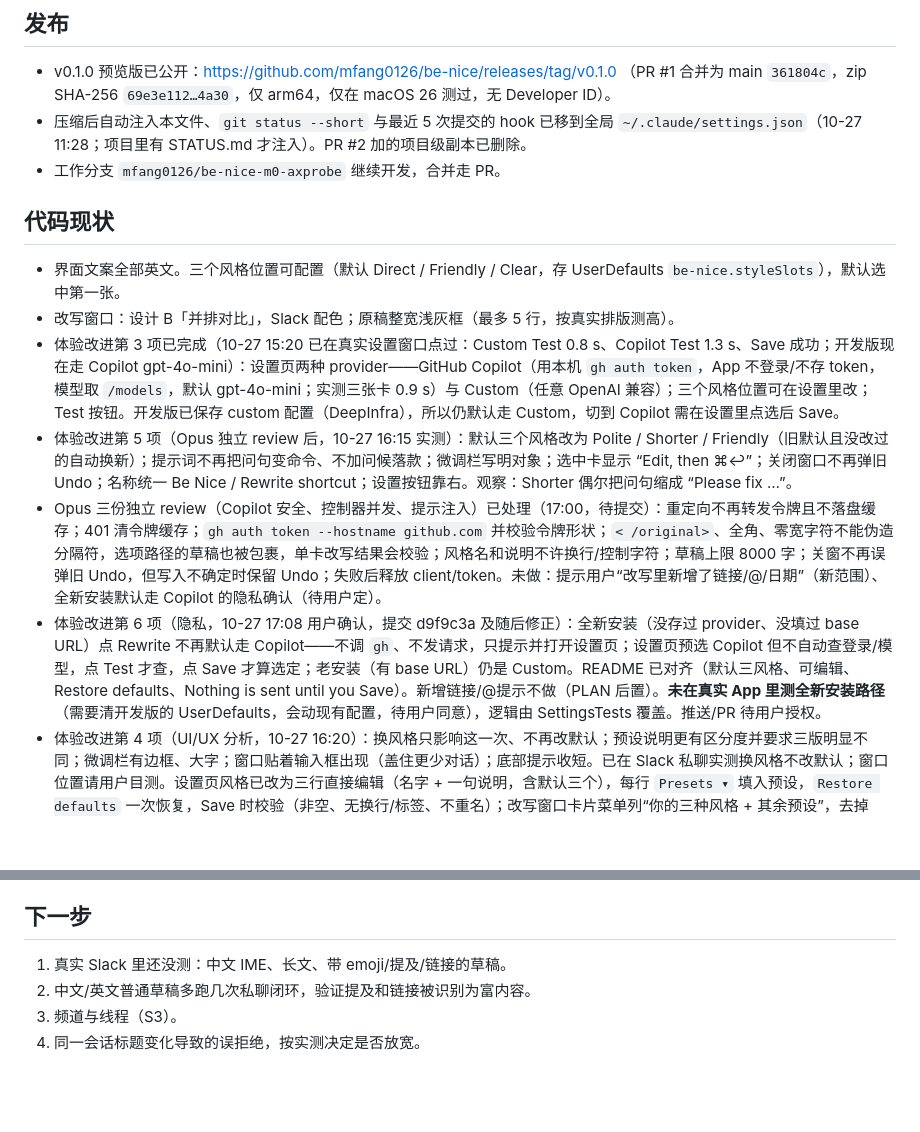
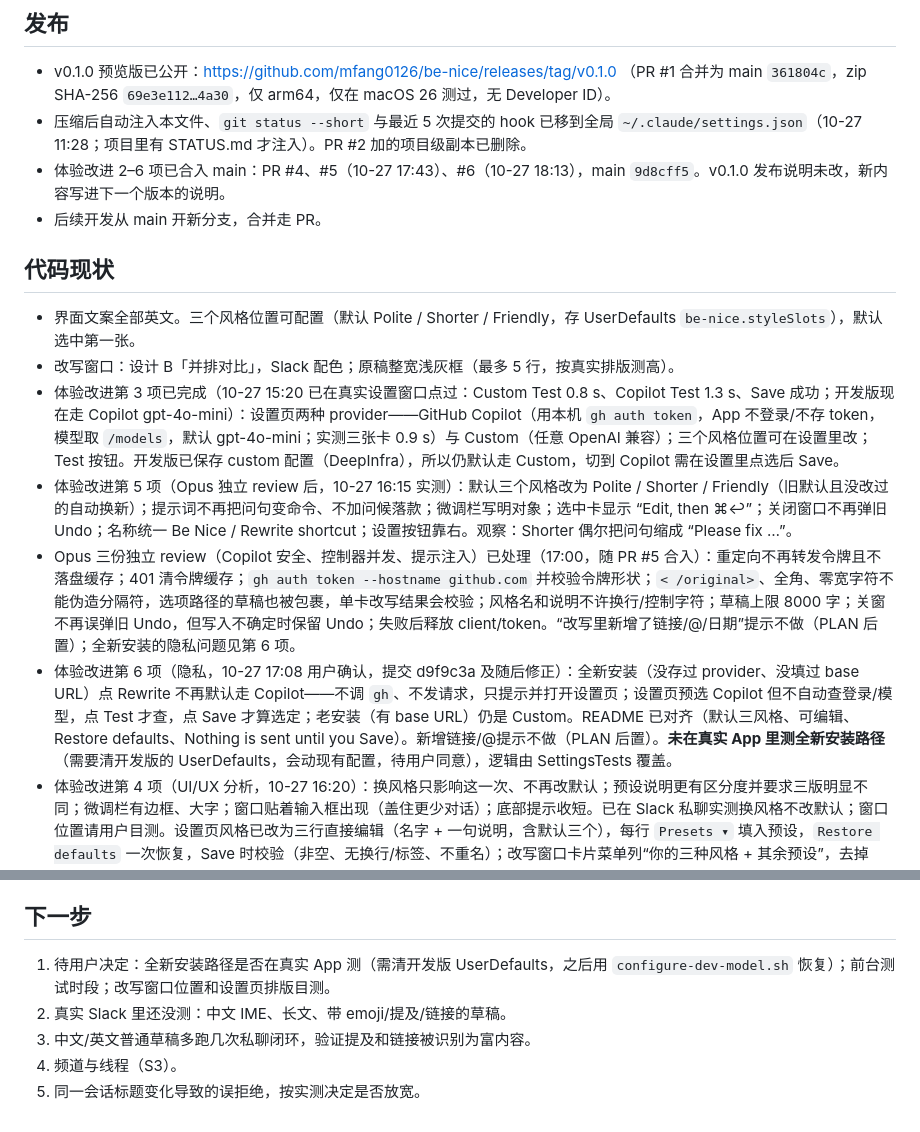
Before and after one commit to mfang0126/be-nice, a Markdown page: STATUS.md, 2 parts joined by grey strips. Drawn GitHub-style; blank space fills up the shorter version.

Commit message:
STATUS: PRs #4-#6 merged, current default styles, open user decisions
Co-Authored-By: Claude Opus 5.5 <noreply@anthropic.com>

```diff
--- a/STATUS.md
+++ b/STATUS.md
@@ -22,16 +22,17 @@
 
 - v0.1.0 预览版已公开：https://github.com/mfang0126/be-nice/releases/tag/v0.1.0 （PR #1 合并为 main `361804c`，zip SHA-256 `69e3e112…4a30`，仅 arm64，仅在 macOS 26 测过，无 Developer ID）。
 - 压缩后自动注入本文件、`git status --short` 与最近 5 次提交的 hook 已移到全局 `~/.claude/settings.json`（10-27 11:28；项目里有 STATUS.md 才注入）。PR #2 加的项目级副本已删除。
-- 工作分支 `mfang0126/be-nice-m0-axprobe` 继续开发，合并走 PR。
+- 体验改进 2–6 项已合入 main：PR #4、#5（10-27 17:43）、#6（10-27 18:13），main `9d8cff5`。v0.1.0 发布说明未改，新内容写进下一个版本的说明。
+- 后续开发从 main 开新分支，合并走 PR。
 
 ## 代码现状
 
-- 界面文案全部英文。三个风格位置可配置（默认 Direct / Friendly / Clear，存 UserDefaults `be-nice.styleSlots`），默认选中第一张。
+- 界面文案全部英文。三个风格位置可配置（默认 Polite / Shorter / Friendly，存 UserDefaults `be-nice.styleSlots`），默认选中第一张。
 - 改写窗口：设计 B「并排对比」，Slack 配色；原稿整宽浅灰框（最多 5 行，按真实排版测高）。
 - 体验改进第 3 项已完成（10-27 15:20 已在真实设置窗口点过：Custom Test 0.8 s、Copilot Test 1.3 s、Save 成功；开发版现在走 Copilot gpt-4o-mini）：设置页两种 provider——GitHub Copilot（用本机 `gh auth token`，App 不登录/不存 token，模型取 `/models`，默认 gpt-4o-mini；实测三张卡 0.9 s）与 Custom（任意 OpenAI 兼容）；三个风格位置可在设置里改；Test 按钮。开发版已保存 custom 配置（DeepInfra），所以仍默认走 Custom，切到 Copilot 需在设置里点选后 Save。
 - 体验改进第 5 项（Opus 独立 review 后，10-27 16:15 实测）：默认三个风格改为 Polite / Shorter / Friendly（旧默认且没改过的自动换新）；提示词不再把问句变命令、不加问候落款；微调栏写明对象；选中卡显示 “Edit, then ⌘↩”；关闭窗口不再弹旧 Undo；名称统一 Be Nice / Rewrite shortcut；设置按钮靠右。观察：Shorter 偶尔把问句缩成 “Please fix …”。
-- Opus 三份独立 review（Copilot 安全、控制器并发、提示注入）已处理（17:00，待提交）：重定向不再转发令牌且不落盘缓存；401 清令牌缓存；`gh auth token --hostname github.com` 并校验令牌形状；`< /original>`、全角、零宽字符不能伪造分隔符，选项路径的草稿也被包裹，单卡改写结果会校验；风格名和说明不许换行/控制字符；草稿上限 8000 字；关窗不再误弹旧 Undo，但写入不确定时保留 Undo；失败后释放 client/token。未做：提示用户“改写里新增了链接/@/日期”（新范围）、全新安装默认走 Copilot 的隐私确认（待用户定）。
-- 体验改进第 6 项（隐私，10-27 17:08 用户确认，提交 d9f9c3a 及随后修正）：全新安装（没存过 provider、没填过 base URL）点 Rewrite 不再默认走 Copilot——不调 `gh`、不发请求，只提示并打开设置页；设置页预选 Copilot 但不自动查登录/模型，点 Test 才查，点 Save 才算选定；老安装（有 base URL）仍是 Custom。README 已对齐（默认三风格、可编辑、Restore defaults、Nothing is sent until you Save）。新增链接/@提示不做（PLAN 后置）。**未在真实 App 里测全新安装路径**（需要清开发版的 UserDefaults，会动现有配置，待用户同意），逻辑由 SettingsTests 覆盖。推送/PR 待用户授权。
+- Opus 三份独立 review（Copilot 安全、控制器并发、提示注入）已处理（17:00，随 PR #5 合入）：重定向不再转发令牌且不落盘缓存；401 清令牌缓存；`gh auth token --hostname github.com` 并校验令牌形状；`< /original>`、全角、零宽字符不能伪造分隔符，选项路径的草稿也被包裹，单卡改写结果会校验；风格名和说明不许换行/控制字符；草稿上限 8000 字；关窗不再误弹旧 Undo，但写入不确定时保留 Undo；失败后释放 client/token。“改写里新增了链接/@/日期”提示不做（PLAN 后置）；全新安装的隐私问题见第 6 项。
+- 体验改进第 6 项（隐私，10-27 17:08 用户确认，提交 d9f9c3a 及随后修正）：全新安装（没存过 provider、没填过 base URL）点 Rewrite 不再默认走 Copilot——不调 `gh`、不发请求，只提示并打开设置页；设置页预选 Copilot 但不自动查登录/模型，点 Test 才查，点 Save 才算选定；老安装（有 base URL）仍是 Custom。README 已对齐（默认三风格、可编辑、Restore defaults、Nothing is sent until you Save）。新增链接/@提示不做（PLAN 后置）。**未在真实 App 里测全新安装路径**（需要清开发版的 UserDefaults，会动现有配置，待用户同意），逻辑由 SettingsTests 覆盖。
 - 体验改进第 4 项（UI/UX 分析，10-27 16:20）：换风格只影响这一次、不再改默认；预设说明更有区分度并要求三版明显不同；微调栏有边框、大字；窗口贴着输入框出现（盖住更少对话）；底部提示收短。已在 Slack 私聊实测换风格不改默认；窗口位置请用户目测。设置页风格已改为三行直接编辑（名字 + 一句说明，含默认三个），每行 `Presets ▾` 填入预设，`Restore defaults` 一次恢复，Save 时校验（非空、无换行/标签、不重名）；改写窗口卡片菜单列“你的三种风格 + 其余预设”，去掉 “Describe your own…”（10-27 16:36 用户改定，提交 1c64fc5，真实设置窗口已测：预设填入、重名拒绝、保存后卡片用新名字、Restore）。排版请用户目测。
 - 体验改进第 2 项与 2b 已完成（10-27 15:10 已在 Slack 私聊 LCU 实测通过：换风格 1.7 s 只重写一张，微调 1.6 s 只重写选中卡，替换读回一致，撤销精确恢复，Copilot 三张卡 1.6 s；测试怎么做见 docs/research/lcu-gui-testing.md）：卡片风格名下拉换风格（6 预设 + 自写一句，只重写该卡片，成功后记入该位置）；“How should it change?” 一行微调，只重写选中卡片。DeepInfra 实测：三张 1.8 s、单张换风格 1.0 s、微调 0.7 s。Orca run `run_69e7a11e6a69`（两个 Sonnet worker）+ 独立 review 5 条均已修。
 - 入口按钮贴 Slack 输入区盒子右上角外侧；状态胶囊同一行左对齐，32 pt 同高。
@@ -47,7 +48,8 @@
 
 ## 下一步
 
-1. 真实 Slack 里还没测：中文 IME、长文、带 emoji/提及/链接的草稿。
-2. 中文/英文普通草稿多跑几次私聊闭环，验证提及和链接被识别为富内容。
-3. 频道与线程（S3）。
-4. 同一会话标题变化导致的误拒绝，按实测决定是否放宽。
+1. 待用户决定：全新安装路径是否在真实 App 测（需清开发版 UserDefaults，之后用 `configure-dev-model.sh` 恢复）；前台测试时段；改写窗口位置和设置页排版目测。
+2. 真实 Slack 里还没测：中文 IME、长文、带 emoji/提及/链接的草稿。
+3. 中文/英文普通草稿多跑几次私聊闭环，验证提及和链接被识别为富内容。
+4. 频道与线程（S3）。
+5. 同一会话标题变化导致的误拒绝，按实测决定是否放宽。
```
Also changed, not shown: other parts of STATUS.md (+1 -1 lines).
